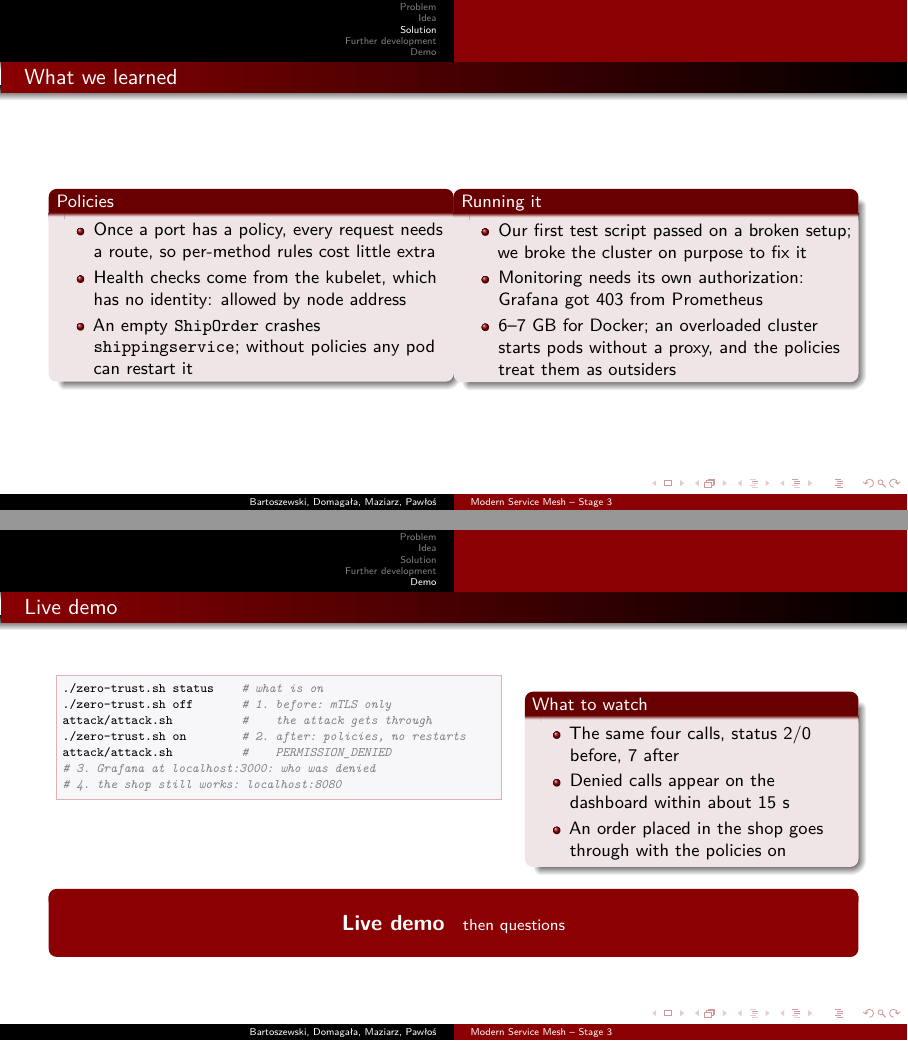
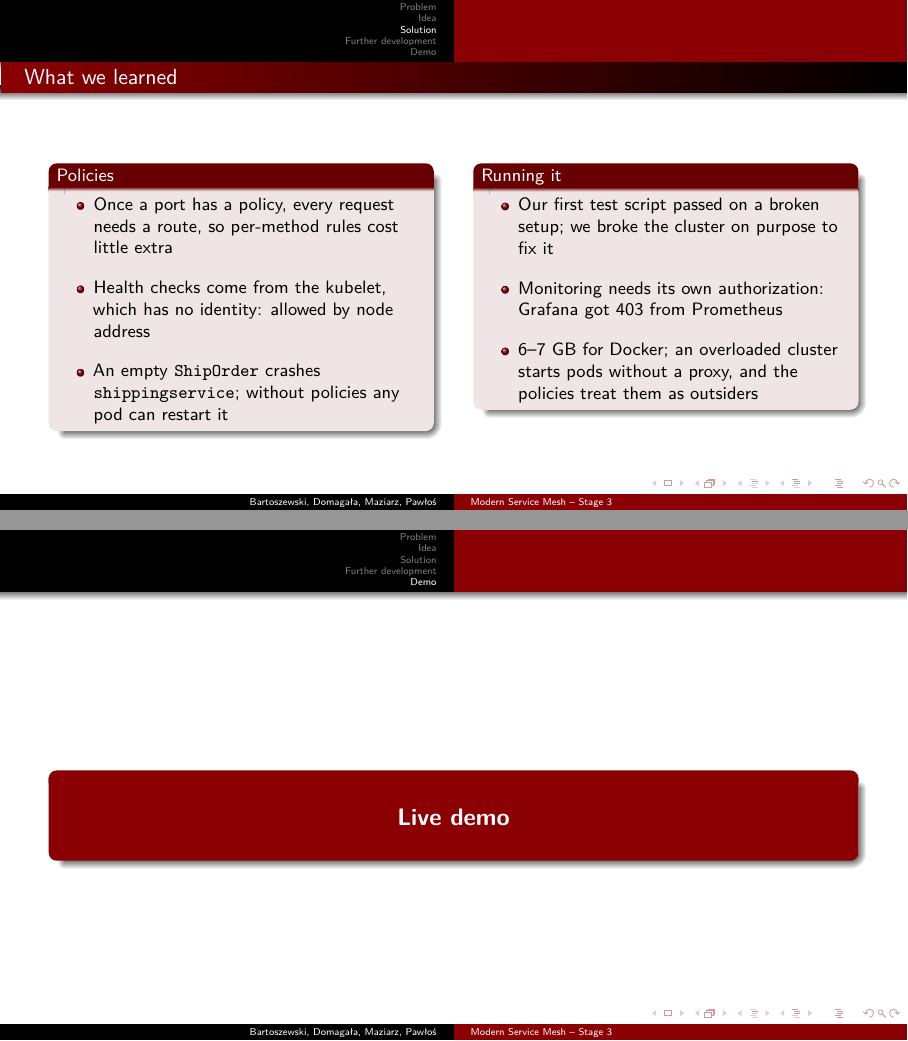
Before and after one commit to Mxkyp/selected-network-issues, LaTeX slides (stage3/presentation.tex): pages 15 and 17 of 17, joined at a grey line. Compiled offline with pdfLaTeX.

Commit message:
spaced out the last two slides and reduced the demo slide to its title (#14)

```diff
--- a/stage3/presentation.tex
+++ b/stage3/presentation.tex
@@ -511,19 +511,20 @@ per call between services. The authorization check on top of it is free within
 the precision of a laptop measurement.}
 
 \begin{frame}{What we learned}
+  \vfill
   \begin{columns}[T,onlytextwidth]
-    \begin{column}{0.49\textwidth}
+    \begin{column}{0.465\textwidth}
       \begin{block}{Policies}
-        \begin{itemize}\setlength{\itemsep}{2pt}
+        \begin{itemize}\setlength{\itemsep}{9pt}
           \item Once a port has a policy, every request needs a route, so per-method rules cost little extra
           \item Health checks come from the kubelet, which has no identity: allowed by node address
           \item An empty \texttt{ShipOrder} crashes \texttt{shippingservice}; without policies any pod can restart it
         \end{itemize}
       \end{block}
     \end{column}
-    \begin{column}{0.49\textwidth}
+    \begin{column}{0.465\textwidth}
       \begin{block}{Running it}
-        \begin{itemize}\setlength{\itemsep}{2pt}
+        \begin{itemize}\setlength{\itemsep}{9pt}
           \item Our first test script passed on a broken setup; we broke the cluster on purpose to fix it
           \item Monitoring needs its own authorization: Grafana got 403 from Prometheus
           \item 6--7 GB for Docker; an overloaded cluster starts pods without a proxy, and the policies treat them as outsiders
@@ -572,38 +576,15 @@ the traffic, and that could be automated.}
 \section{Demo}
 % =============================================================================
 
-\begin{frame}[fragile]{Live demo}
-  \begin{columns}[T,onlytextwidth]
-    \begin{column}{0.56\textwidth}
-\begin{lstlisting}[basicstyle=\ttfamily\fontsize{6.5}{8}\selectfont]
-./zero-trust.sh status    # what is on
-./zero-trust.sh off       # 1. before: mTLS only
-attack/attack.sh          #    the attack gets through
-./zero-trust.sh on        # 2. after: policies, no restarts
-attack/attack.sh          #    PERMISSION_DENIED
-# 3. Grafana at localhost:3000: who was denied
-# 4. the shop still works: localhost:8080
-\end{lstlisting}
-    \end{column}
-    \begin{column}{0.40\textwidth}
-      \begin{block}{What to watch}
-        \begin{itemize}\setlength{\itemsep}{2pt}
-          \item The same four calls, status 2/0 before, 7 after
-          \item Denied calls appear on the dashboard within about 15 s
-          \item An order placed in the shop goes through with the policies on
-        \end{itemize}
-      \end{block}
-    \end{column}
-  \end{columns}
-
-  \vspace{8pt}
+\begin{frame}
   \centering
-  \begin{beamercolorbox}[sep=8pt,center,rounded=true]{title}
-    {\Large \textbf{Live demo}}\quad{\small then questions}
+  \vspace{1.2cm}
+  \begin{beamercolorbox}[sep=14pt,center,shadow=true,rounded=true]{title}
+    {\LARGE \textbf{Live demo}}
   \end{beamercolorbox}
 \end{frame}
-\note{Cluster prepared before the presentation with ./setup.sh (no --protect),
-so on/off take seconds. Run the attack two or three times after switching the
-policies on, about 15 seconds apart: the first denial of a new caller doesn't
-show on the per-second chart. If anything fails live, go back to the Step 4
-and Step 5 slides, which show the same output.}
+\note{Switch to the laptop with the cluster. Prepare it before the
+presentation with ./setup.sh (no --protect), so on/off take seconds.
+(1) ./zero-trust.sh status; (2) ./zero-trust.sh off, attack/attack.sh: the
+calls reach the application (status 2 and 0); (3) ./zero-trust.sh on,
+attack/attack.sh two or three times about 15 s apart: status 7, the first
```
Also changed, not shown: stage3/presentation.tex (15 more changed lines).
